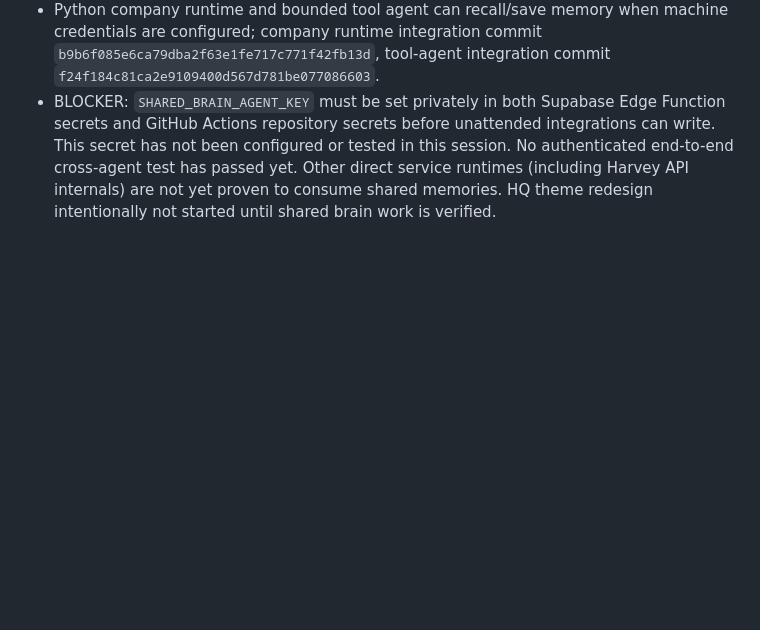
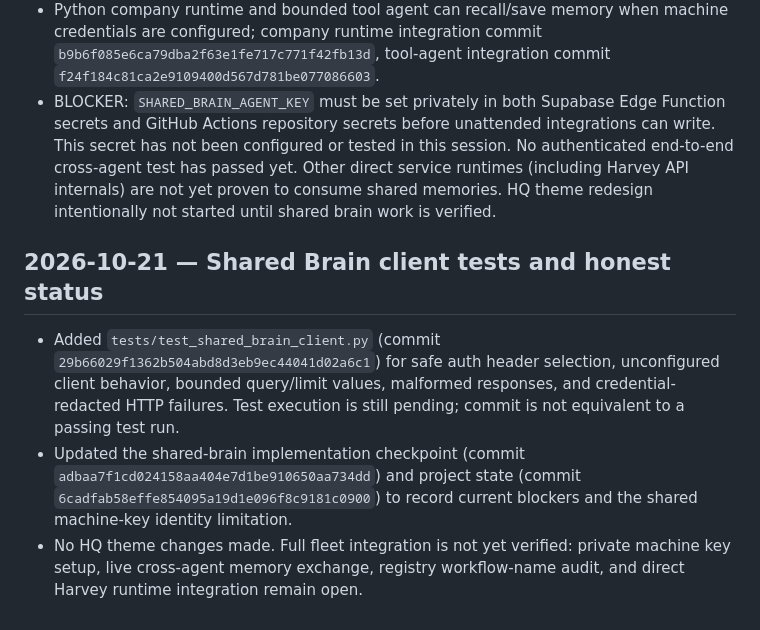
Before and after one commit to maazxhasan-hue/Tradinglab03-, a Markdown page: PROJECT_CONTINUITY/CHANGELOG.md, the part around the change. GitHub-like rendering; blank space fills up the shorter version.

Commit message:
docs: log shared brain test coverage and blockers

```diff
--- a/PROJECT_CONTINUITY/CHANGELOG.md
+++ b/PROJECT_CONTINUITY/CHANGELOG.md
@@ -46,3 +46,9 @@
 - Added `.github/workflows/shared-brain-registry.yml` (commit `f8135b72002d4b3febdfaff6c15085234294fe60`) to register completed runs from major workflow families. Added machine-auth setup instructions in `docs/SHARED_BRAIN_API.md` (commit `77652c8461262320727822b62ce143f1edda2649`).
 - Python company runtime and bounded tool agent can recall/save memory when machine credentials are configured; company runtime integration commit `b9b6f085e6ca79dba2f63e1fe717c771f42fb13d`, tool-agent integration commit `f24f184c81ca2e9109400d567d781be077086603`.
 - BLOCKER: `SHARED_BRAIN_AGENT_KEY` must be set privately in both Supabase Edge Function secrets and GitHub Actions repository secrets before unattended integrations can write. This secret has not been configured or tested in this session. No authenticated end-to-end cross-agent test has passed yet. Other direct service runtimes (including Harvey API internals) are not yet proven to consume shared memories. HQ theme redesign intentionally not started until shared brain work is verified.
+
+
+## 2026-10-21 — Shared Brain client tests and honest status
+- Added `tests/test_shared_brain_client.py` (commit `29b66029f1362b504abd8d3eb9ec44041d02a6c1`) for safe auth header selection, unconfigured client behavior, bounded query/limit values, malformed responses, and credential-redacted HTTP failures. Test execution is still pending; commit is not equivalent to a passing test run.
+- Updated the shared-brain implementation checkpoint (commit `adbaa7f1cd024158aa404e7d1be910650aa734dd`) and project state (commit `6cadfab58effe854095a19d1e096f8c9181c0900`) to record current blockers and the shared machine-key identity limitation.
+- No HQ theme changes made. Full fleet integration is not yet verified: private machine key setup, live cross-agent memory exchange, registry workflow-name audit, and direct Harvey runtime integration remain open.
```
